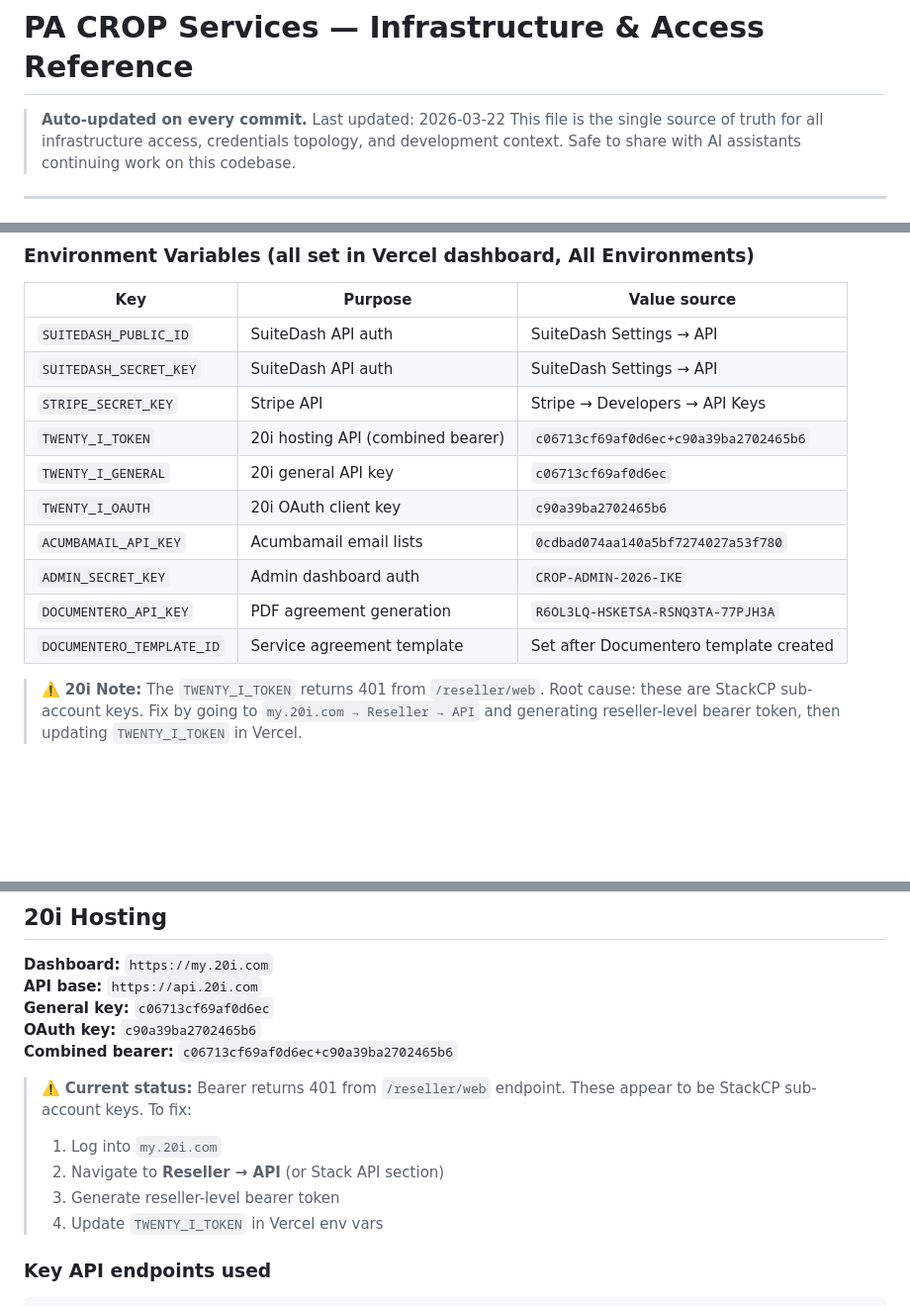
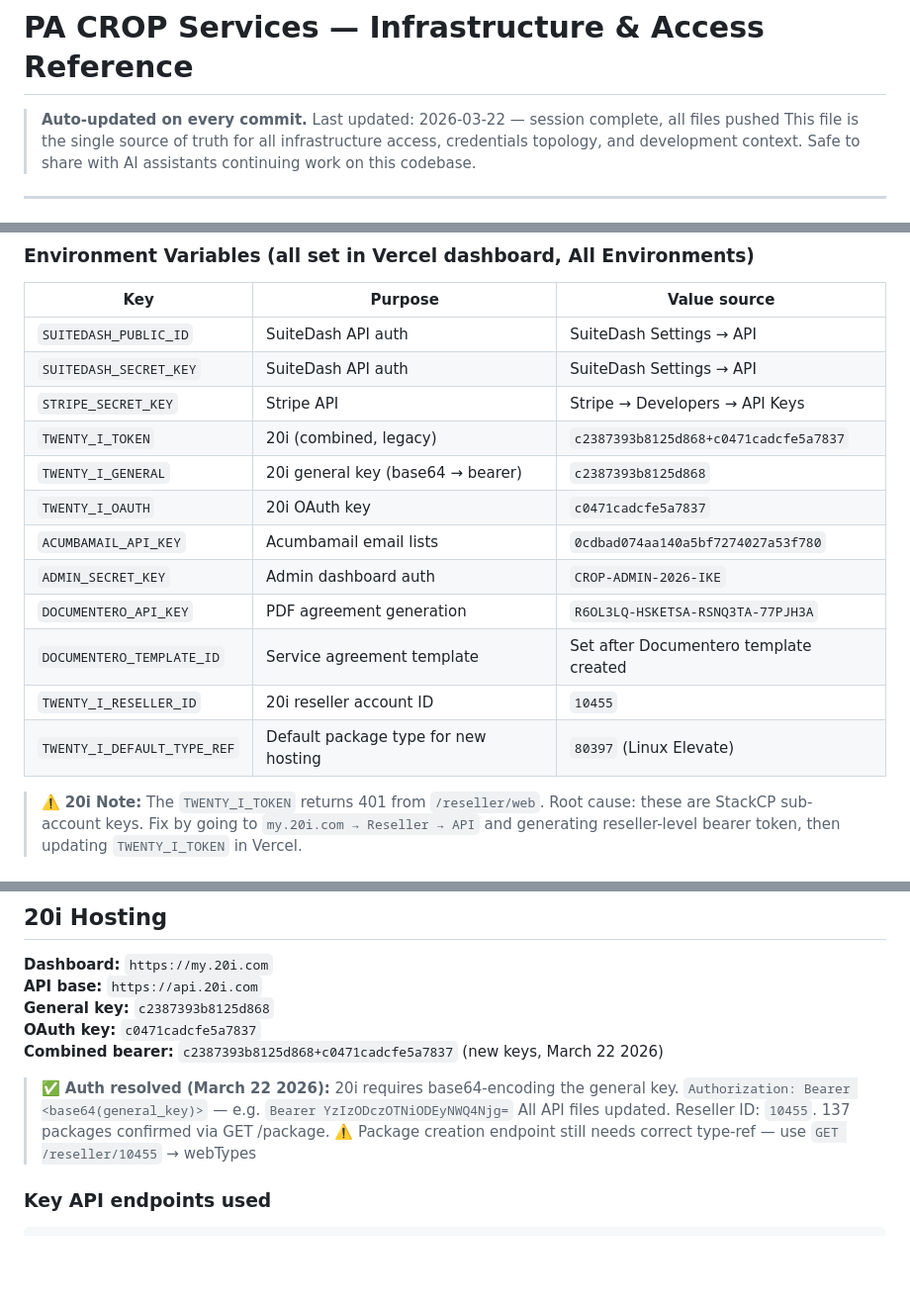
Before and after one commit to pinohu/pa-crop-services, a Markdown page: INFRASTRUCTURE.md, 3 parts joined by grey strips. Shown at 99% size. GitHub-like rendering; blank space fills up the shorter version.

Commit message:
Update INFRASTRUCTURE.md: 20i auth resolved, new keys, reseller ID, corrected endpoints

```diff
--- a/INFRASTRUCTURE.md
+++ b/INFRASTRUCTURE.md
@@ -1,6 +1,6 @@
 # PA CROP Services — Infrastructure & Access Reference
 
-> **Auto-updated on every commit.** Last updated: 2026-03-22
+> **Auto-updated on every commit.** Last updated: 2026-03-22 — session complete, all files pushed
 > This file is the single source of truth for all infrastructure access, credentials topology,
 > and development context. Safe to share with AI assistants continuing work on this codebase.
 
@@ -129,13 +129,15 @@ python3 push_to_github.py  # uses token from INFRASTRUCTURE.md
 | `SUITEDASH_PUBLIC_ID` | SuiteDash API auth | SuiteDash Settings → API |
 | `SUITEDASH_SECRET_KEY` | SuiteDash API auth | SuiteDash Settings → API |
 | `STRIPE_SECRET_KEY` | Stripe API | Stripe → Developers → API Keys |
-| `TWENTY_I_TOKEN` | 20i hosting API (combined bearer) | `c06713cf69af0d6ec+c90a39ba2702465b6` |
-| `TWENTY_I_GENERAL` | 20i general API key | `c06713cf69af0d6ec` |
-| `TWENTY_I_OAUTH` | 20i OAuth client key | `c90a39ba2702465b6` |
+| `TWENTY_I_TOKEN` | 20i (combined, legacy) | `c2387393b8125d868+c0471cadcfe5a7837` |
+| `TWENTY_I_GENERAL` | 20i general key (base64 → bearer) | `c2387393b8125d868` |
+| `TWENTY_I_OAUTH` | 20i OAuth key | `c0471cadcfe5a7837` |
 | `ACUMBAMAIL_API_KEY` | Acumbamail email lists | `0cdbad074aa140a5bf7274027a53f780` |
 | `ADMIN_SECRET_KEY` | Admin dashboard auth | `CROP-ADMIN-2026-IKE` |
 | `DOCUMENTERO_API_KEY` | PDF agreement generation | `R6OL3LQ-HSKETSA-RSNQ3TA-77PJH3A` |
 | `DOCUMENTERO_TEMPLATE_ID` | Service agreement template | Set after Documentero template created |
+| `TWENTY_I_RESELLER_ID` | 20i reseller account ID | `10455` |
+| `TWENTY_I_DEFAULT_TYPE_REF` | Default package type for new hosting | `80397` (Linux Elevate) |
 
 > ⚠️ **20i Note:** The `TWENTY_I_TOKEN` returns 401 from `/reseller/web`. Root cause: these are
 > StackCP sub-account keys. Fix by going to `my.20i.com → Reseller → API` and generating
@@ -246,16 +248,14 @@ def push_file(remote_path, content_str, message):
 
 **Dashboard:** `https://my.20i.com`
 **API base:** `https://api.20i.com`
-**General key:** `c06713cf69af0d6ec`
-**OAuth key:** `c90a39ba2702465b6`
-**Combined bearer:** `c06713cf69af0d6ec+c90a39ba2702465b6`
+**General key:** `c2387393b8125d868`
+**OAuth key:** `c0471cadcfe5a7837`
+**Combined bearer:** `c2387393b8125d868+c0471cadcfe5a7837` (new keys, March 22 2026)
 
-> ⚠️ **Current status:** Bearer returns 401 from `/reseller/web` endpoint.
-> These appear to be StackCP sub-account keys. To fix:
-> 1. Log into `my.20i.com`
-> 2. Navigate to **Reseller → API** (or Stack API section)
-> 3. Generate reseller-level bearer token
-> 4. Update `TWENTY_I_TOKEN` in Vercel env vars
+> ✅ **Auth resolved (March 22 2026):** 20i requires base64-encoding the general key.
+> `Authorization: Bearer <base64(general_key)>` — e.g. `Bearer YzIzODczOTNiODEyNWQ4Njg=`
+> All API files updated. Reseller ID: `10455`. 137 packages confirmed via GET /package.
+> ⚠️ Package creation endpoint still needs correct type-ref — use `GET /reseller/10455` → webTypes
 
 ### Key API endpoints used
 
```
